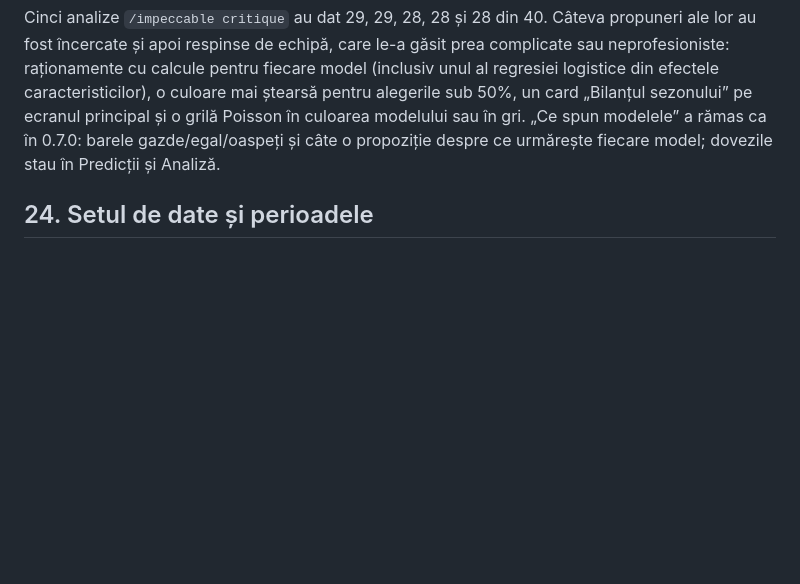
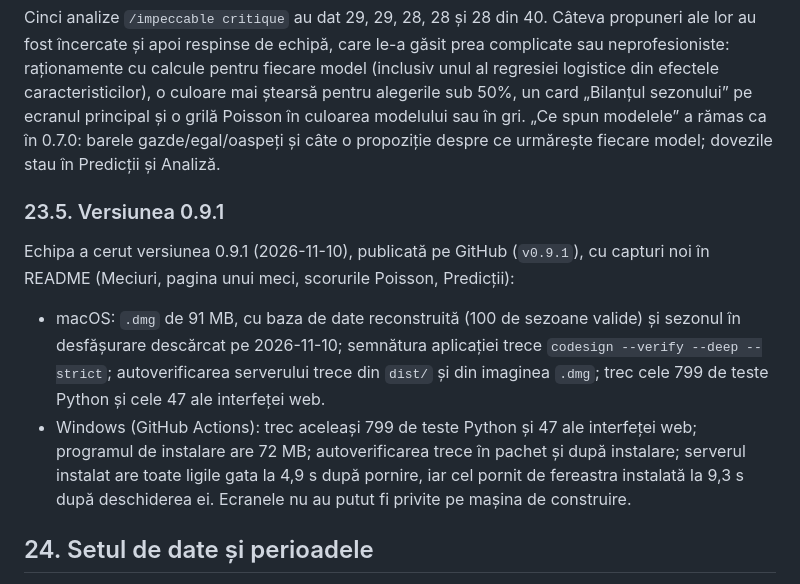
Before and after one commit to kirillthehighest/Pitch-Sense, a Markdown page: docs/architecture.md, the part around the change. Rendered like a GitHub page; blank space fills up the shorter version.

```diff
--- a/docs/architecture.md
+++ b/docs/architecture.md
@@ -1325,6 +1325,13 @@ La cererea echipei:
 
 Cinci analize `/impeccable critique` au dat 29, 29, 28, 28 și 28 din 40. Câteva propuneri ale lor au fost încercate și apoi respinse de echipă, care le-a găsit prea complicate sau neprofesioniste: raționamente cu calcule pentru fiecare model (inclusiv unul al regresiei logistice din efectele caracteristicilor), o culoare mai ștearsă pentru alegerile sub 50%, un card „Bilanțul sezonului” pe ecranul principal și o grilă Poisson în culoarea modelului sau în gri. „Ce spun modelele” a rămas ca în 0.7.0: barele gazde/egal/oaspeți și câte o propoziție despre ce urmărește fiecare model; dovezile stau în Predicții și Analiză.
 
+### 23.5. Versiunea 0.9.1
+
+Echipa a cerut versiunea 0.9.1 (2026-11-10), publicată pe GitHub (`v0.9.1`), cu capturi noi în README (Meciuri, pagina unui meci, scorurile Poisson, Predicții):
+
+- macOS: `.dmg` de 91 MB, cu baza de date reconstruită (100 de sezoane valide) și sezonul în desfășurare descărcat pe 2026-11-10; semnătura aplicației trece `codesign --verify --deep --strict`; autoverificarea serverului trece din `dist/` și din imaginea `.dmg`; trec cele 799 de teste Python și cele 47 ale interfeței web.
+- Windows (GitHub Actions): trec aceleași 799 de teste Python și 47 ale interfeței web; programul de instalare are 72 MB; autoverificarea trece în pachet și după instalare; serverul instalat are toate ligile gata la 4,9 s după pornire, iar cel pornit de fereastra instalată la 9,3 s după deschiderea ei. Ecranele nu au putut fi privite pe mașina de construire.
+
 ## 24. Setul de date și perioadele
 
 Sursa datelor este Football-Data.co.uk: cinci ligi (Premier League, La Liga, Serie A, Bundesliga, Ligue 1), fiecare cu 20 de sezoane încheiate, 2006/07–2025/26 (36.197 de meciuri). Perioadele sunt aceleași pentru toate ligile. Sezonul în desfășurare (2026/27) este descărcat separat și nu face parte din evaluare (secțiunea 15).
```
Also changed, not shown: README.md (+2 -2 lines), docs/images/meciuri.jpg, docs/images/pagina-meci.jpg, docs/images/predictii.jpg, docs/images/scoruri.jpg.
